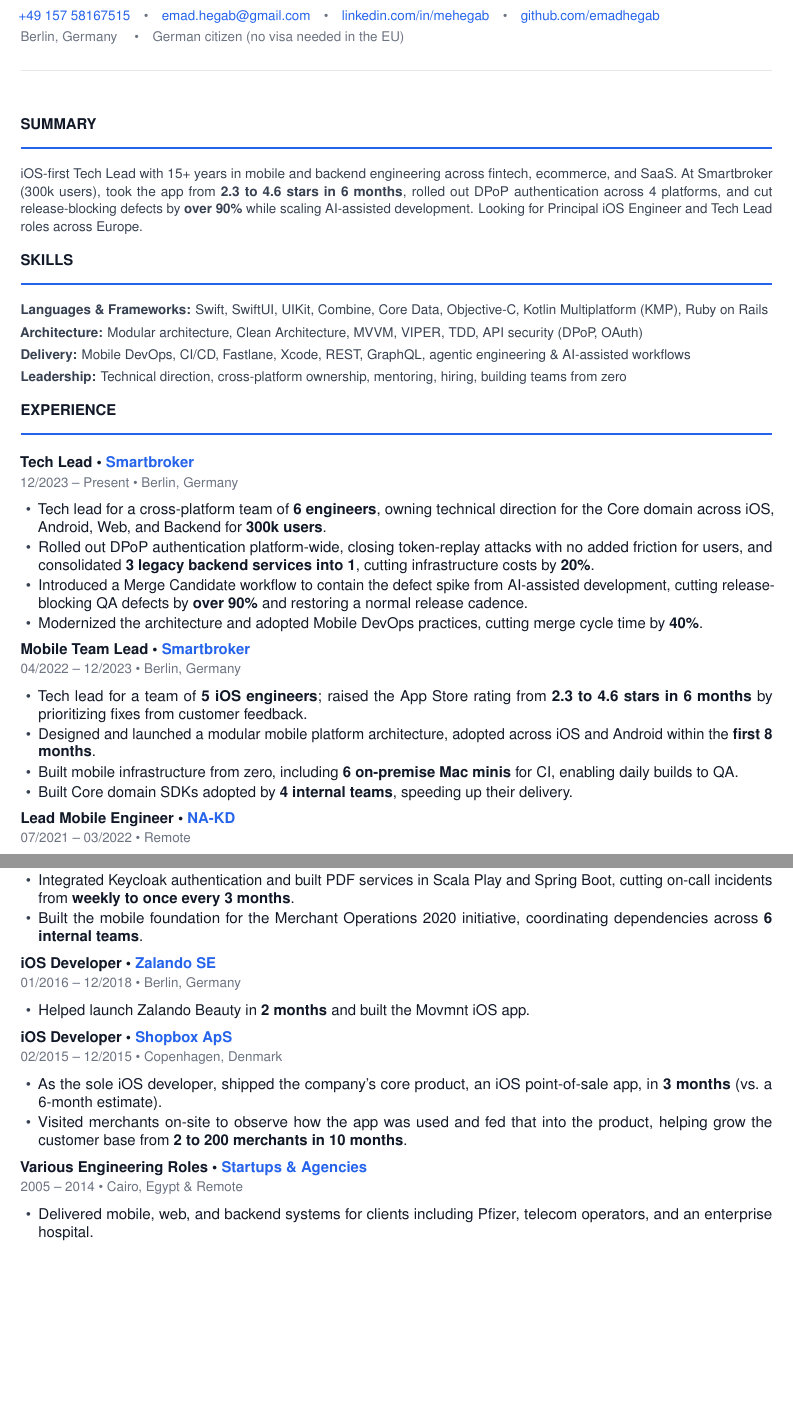
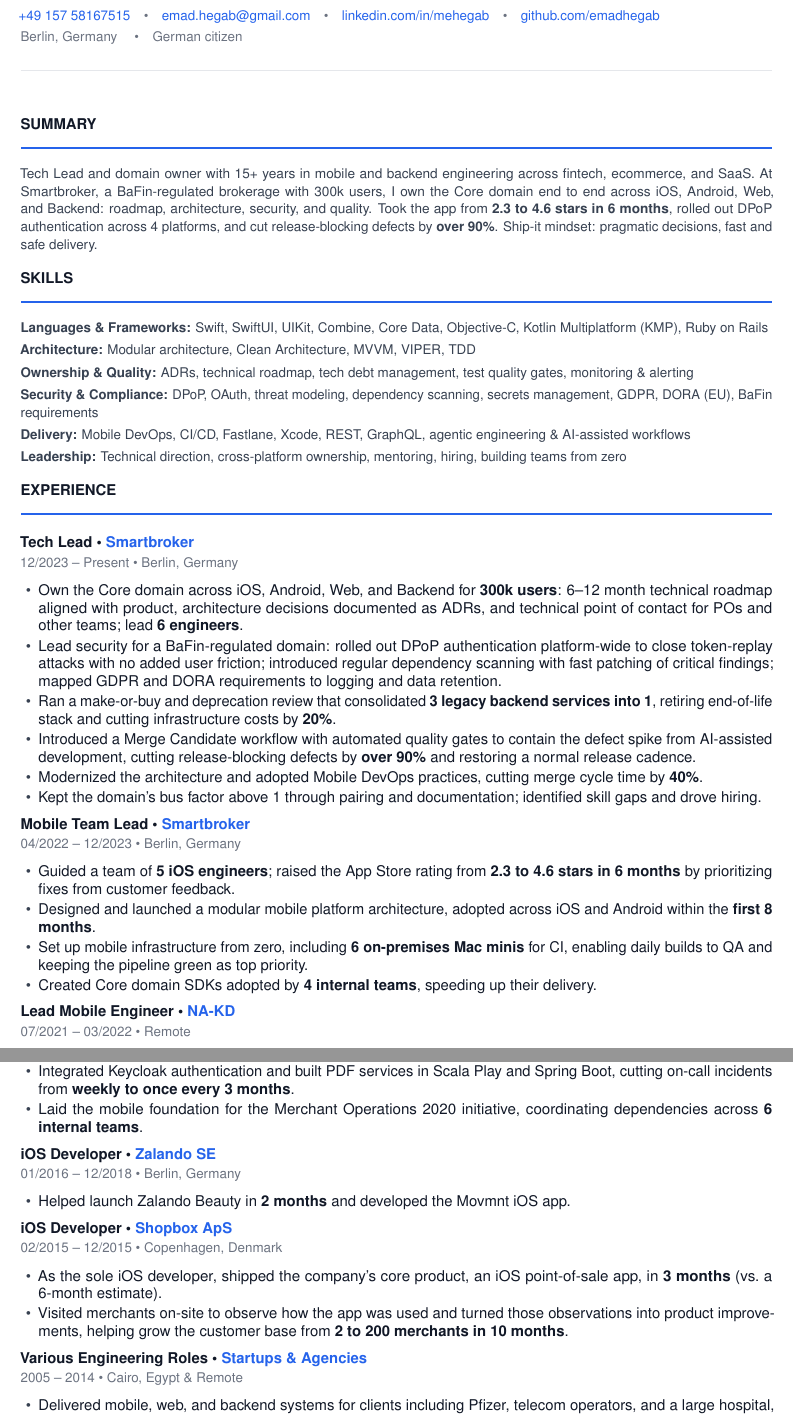
Before and after one commit to emadhegab/emadhegab.github.io, a LaTeX CV (Moe_Hegab_Resume.tex): two parts of pages 1 and 2 of 2, joined at a grey line, cut so that both start at the same text, the shorter picture padded with empty space. Compiled offline with pdfLaTeX.

Commit message:
adjust expeirence a notch

```diff
--- a/Moe_Hegab_Resume.tex
+++ b/Moe_Hegab_Resume.tex
@@ -64,7 +64,7 @@
   \quad\textbullet\quad
   \href{https://github.com/emadhegab}{github.com/emadhegab}%
   \\[2pt]
-  Berlin, Germany \quad\textbullet\quad German citizen (no visa needed in the EU)%
+  Berlin, Germany \quad\textbullet\quad German citizen%
 }
 
 \vspace{8pt}
@@ -74,17 +74,20 @@
 % ---------------- SUMMARY ----------------
 \section{Summary}
 {\small\color{bodytext}
-iOS-first Tech Lead with 15+ years in mobile and backend engineering across fintech, ecommerce, and SaaS.
-At Smartbroker (300k users), took the app from \textbf{2.3 to 4.6 stars in 6 months}, rolled out DPoP authentication across 4 platforms,
-and cut release-blocking defects by \textbf{over 90\%} while scaling AI-assisted development.
-Looking for Principal iOS Engineer and Tech Lead roles across Europe.
+Tech Lead and domain owner with 15+ years in mobile and backend engineering across fintech, ecommerce, and SaaS.
+At Smartbroker, a BaFin-regulated brokerage with 300k users, I own the Core domain end to end across iOS, Android, Web,
+and Backend: roadmap, architecture, security, and quality. Took the app from \textbf{2.3 to 4.6 stars in 6 months},
+rolled out DPoP authentication across 4 platforms, and cut release-blocking defects by \textbf{over 90\%}.
+Ship-it mindset: pragmatic decisions, fast and safe delivery.
 }
 
 % ---------------- SKILLS ----------------
 \section{Skills}
 {\small\color{bodytext}
 \textbf{Languages \& Frameworks:} Swift, SwiftUI, UIKit, Combine, Core Data, Objective-C, Kotlin Multiplatform (KMP), Ruby on Rails\\[3pt]
-\textbf{Architecture:} Modular architecture, Clean Architecture, MVVM, VIPER, TDD, API security (DPoP, OAuth)\\[3pt]
+\textbf{Architecture:} Modular architecture, Clean Architecture, MVVM, VIPER, TDD\\[3pt]
+\textbf{Ownership \& Quality:} ADRs, technical roadmap, tech debt management, test quality gates, monitoring \& alerting\\[3pt]
+\textbf{Security \& Compliance:} DPoP, OAuth, threat modeling, dependency scanning, secrets management, GDPR, DORA (EU), BaFin requirements\\[3pt]
 \textbf{Delivery:} Mobile DevOps, CI/CD, Fastlane, Xcode, REST, GraphQL, agentic engineering \& AI-assisted workflows\\[3pt]
 \textbf{Leadership:} Technical direction, cross-platform ownership, mentoring, hiring, building teams from zero
 }
@@ -94,18 +97,20 @@
 
 \expitem{Tech Lead}{Smartbroker}{12/2023 -- Present}{Berlin, Germany}
 \begin{itemize}
-  \item Tech lead for a cross-platform team of \textbf{6 engineers}, owning technical direction for the Core domain across iOS, Android, Web, and Backend for \textbf{300k users}.
-  \item Rolled out DPoP authentication platform-wide, closing token-replay attacks with no added friction for users, and consolidated \textbf{3 legacy backend services into 1}, cutting infrastructure costs by \textbf{20\%}.
-  \item Introduced a Merge Candidate workflow to contain the defect spike from AI-assisted development, cutting release-blocking QA defects by \textbf{over 90\%} and restoring a normal release cadence.
+  \item Own the Core domain across iOS, Android, Web, and Backend for \textbf{300k users}: 6--12 month technical roadmap aligned with product, architecture decisions documented as ADRs, and technical point of contact for POs and other teams; lead \textbf{6 engineers}.
+  \item Lead security for a BaFin-regulated domain: rolled out DPoP authentication platform-wide to close token-replay attacks with no added user friction; introduced regular dependency scanning with fast patching of critical findings; mapped GDPR and DORA requirements to logging and data retention.
+  \item Ran a make-or-buy and deprecation review that consolidated \textbf{3 legacy backend services into 1}, retiring end-of-life stack and cutting infrastructure costs by \textbf{20\%}.
+  \item Introduced a Merge Candidate workflow with automated quality gates to contain the defect spike from AI-assisted development, cutting release-blocking defects by \textbf{over 90\%} and restoring a normal release cadence.
   \item Modernized the architecture and adopted Mobile DevOps practices, cutting merge cycle time by \textbf{40\%}.
+  \item Kept the domain's bus factor above 1 through pairing and documentation; identified skill gaps and drove hiring.
 \end{itemize}
 
 \expitem{Mobile Team Lead}{Smartbroker}{04/2022 -- 12/2023}{Berlin, Germany}
 \begin{itemize}
-  \item Tech lead for a team of \textbf{5 iOS engineers}; raised the App Store rating from \textbf{2.3 to 4.6 stars in 6 months} by prioritizing fixes from customer feedback.
+  \item Guided a team of \textbf{5 iOS engineers}; raised the App Store rating from \textbf{2.3 to 4.6 stars in 6 months} by prioritizing fixes from customer feedback.
   \item Designed and launched a modular mobile platform architecture, adopted across iOS and Android within the \textbf{first 8 months}.
-  \item Built mobile infrastructure from zero, including \textbf{6 on-premise Mac minis} for CI, enabling daily builds to QA.
-  \item Built Core domain SDKs adopted by \textbf{4 internal teams}, speeding up their delivery.
+  \item Set up mobile infrastructure from zero, including \textbf{6 on-premises Mac minis} for CI, enabling daily builds to QA and keeping the pipeline green as top priority.
+  \item Created Core domain SDKs adopted by \textbf{4 internal teams}, speeding up their delivery.
 \end{itemize}
 
 \expitem{Lead Mobile Engineer}{NA-KD}{07/2021 -- 03/2022}{Remote}
@@ -122,25 +127,25 @@
 
 \expitem{Senior Developer}{Zalando SE}{01/2019 -- 12/2019}{Berlin, Germany}
 \begin{itemize}
-  \item Built a custom Go CLI to migrate \textbf{40 TB of merchant data}, completing the Merchant Platform transition with \textbf{zero downtime}.
+  \item Planned and executed a zero-downtime migration with a custom Go CLI, moving \textbf{40 TB of merchant data} to complete the Merchant Platform transition.
   \item Integrated Keycloak authentication and built PDF services in Scala Play and Spring Boot, cutting on-call incidents from \textbf{weekly to once every 3 months}.
-  \item Built the mobile foundation for the Merchant Operations 2020 initiative, coordinating dependencies across \textbf{6 internal teams}.
+  \item Laid the mobile foundation for the Merchant Operations 2020 initiative, coordinating dependencies across \textbf{6 internal teams}.
 \end{itemize}
 
 \expitem{iOS Developer}{Zalando SE}{01/2016 -- 12/2018}{Berlin, Germany}
 \begin{itemize}
-  \item Helped launch Zalando Beauty in \textbf{2 months} and built the Movmnt iOS app.
+  \item Helped launch Zalando Beauty in \textbf{2 months} and developed the Movmnt iOS app.
 \end{itemize}
 
 \expitem{iOS Developer}{Shopbox ApS}{02/2015 -- 12/2015}{Copenhagen, Denmark}
 \begin{itemize}
   \item As the sole iOS developer, shipped the company's core product, an iOS point-of-sale app, in \textbf{3 months} (vs.\ a 6-month estimate).
-  \item Visited merchants on-site to observe how the app was used and fed that into the product, helping grow the customer base from \textbf{2 to 200 merchants in 10 months}.
+  \item Visited merchants on-site to observe how the app was used and turned those observations into product improvements, helping grow the customer base from \textbf{2 to 200 merchants in 10 months}.
 \end{itemize}
 
 \expitem{Various Engineering Roles}{Startups \& Agencies}{2005 -- 2014}{Cairo, Egypt \& Remote}
 \begin{itemize}
-  \item Delivered mobile, web, and backend systems for clients including Pfizer, telecom operators, and an enterprise hospital.
+  \item Delivered mobile, web, and backend systems for clients including Pfizer, telecom operators, and a large hospital, mentoring \textbf{2 junior developers}.
 \end{itemize}
 
 % ---------------- EDUCATION ----------------
```
Also changed, not shown: Moe_Hegab_Resume.pdf, Moe_Hegab_Resume.tex (6 more changed lines), 1 other file.
